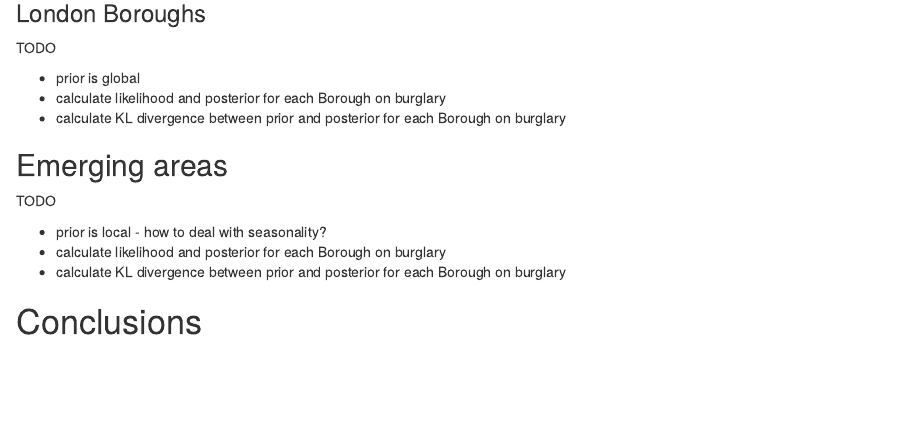
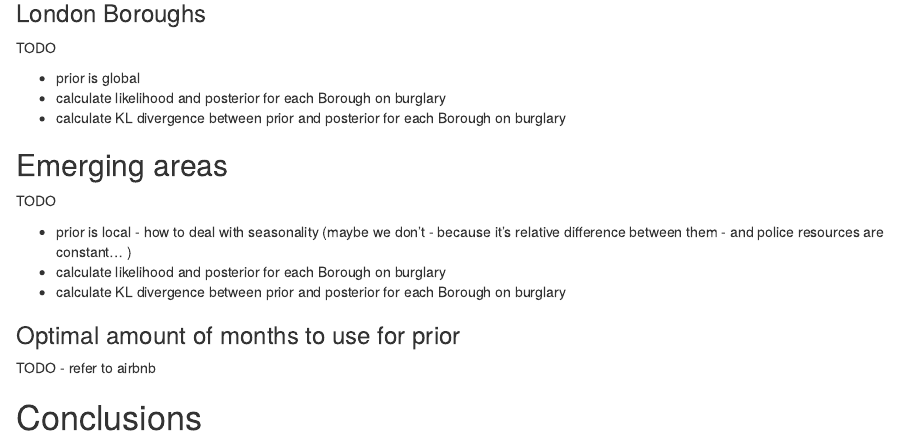
Before and after one commit to maczokni/police-bayesian_surprise, an R Markdown document (paper.Rmd): the page in a window 1100 px wide, from 570 px down. Rendered offline with R 4.5, knitr and Pandoc, with nearby package versions.

Commit message:
updated outline

```diff
--- a/paper.Rmd
+++ b/paper.Rmd
@@ -35,8 +35,13 @@ TODO
 
 TODO
 
-- prior is local - how to deal with seasonality?
+- prior is local - how to deal with seasonality (maybe we don't - because it's relative difference between them - and police resources are constant... )
 - calculate likelihood and posterior for each Borough on burglary
 - calculate KL divergence between prior and posterior for each Borough on burglary
 
+### Optimal amount of months to use for prior
+
+TODO
+- refer to airbnb
+
 # Conclusions
```
